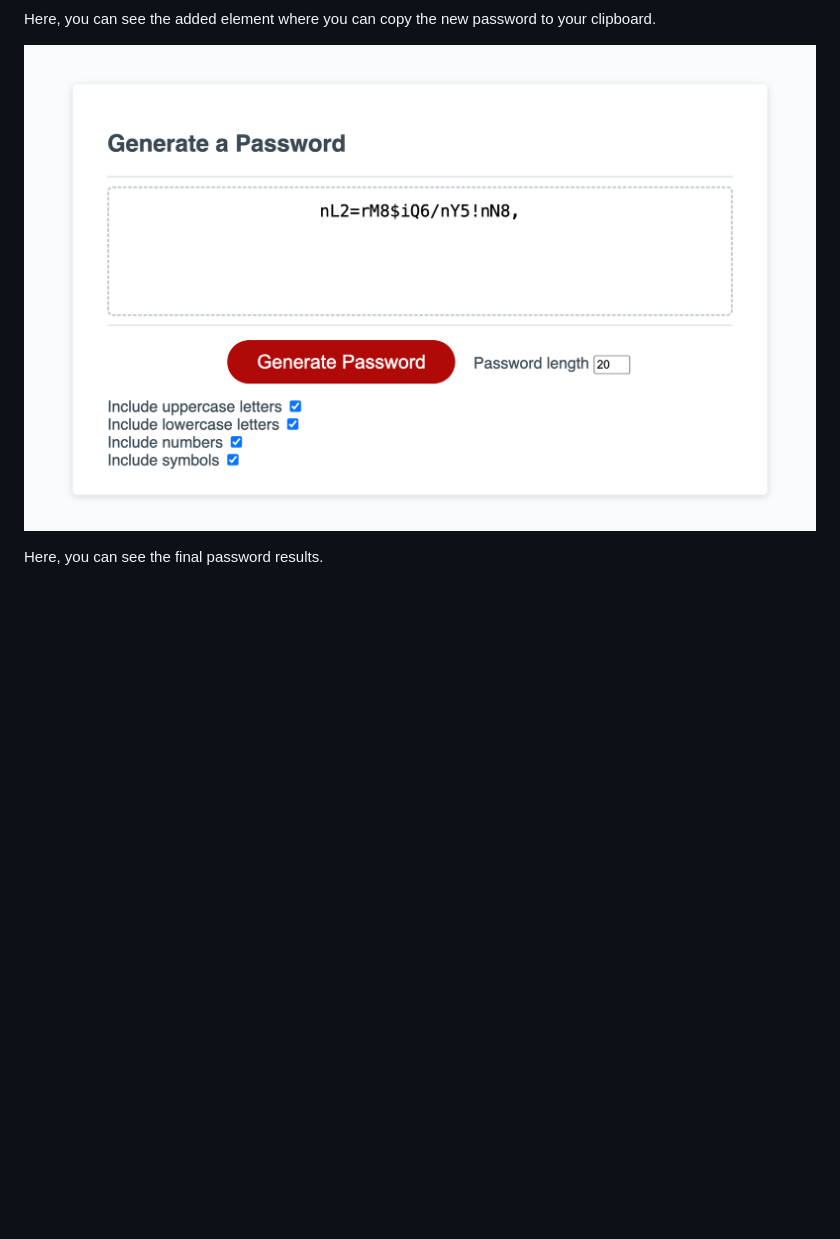
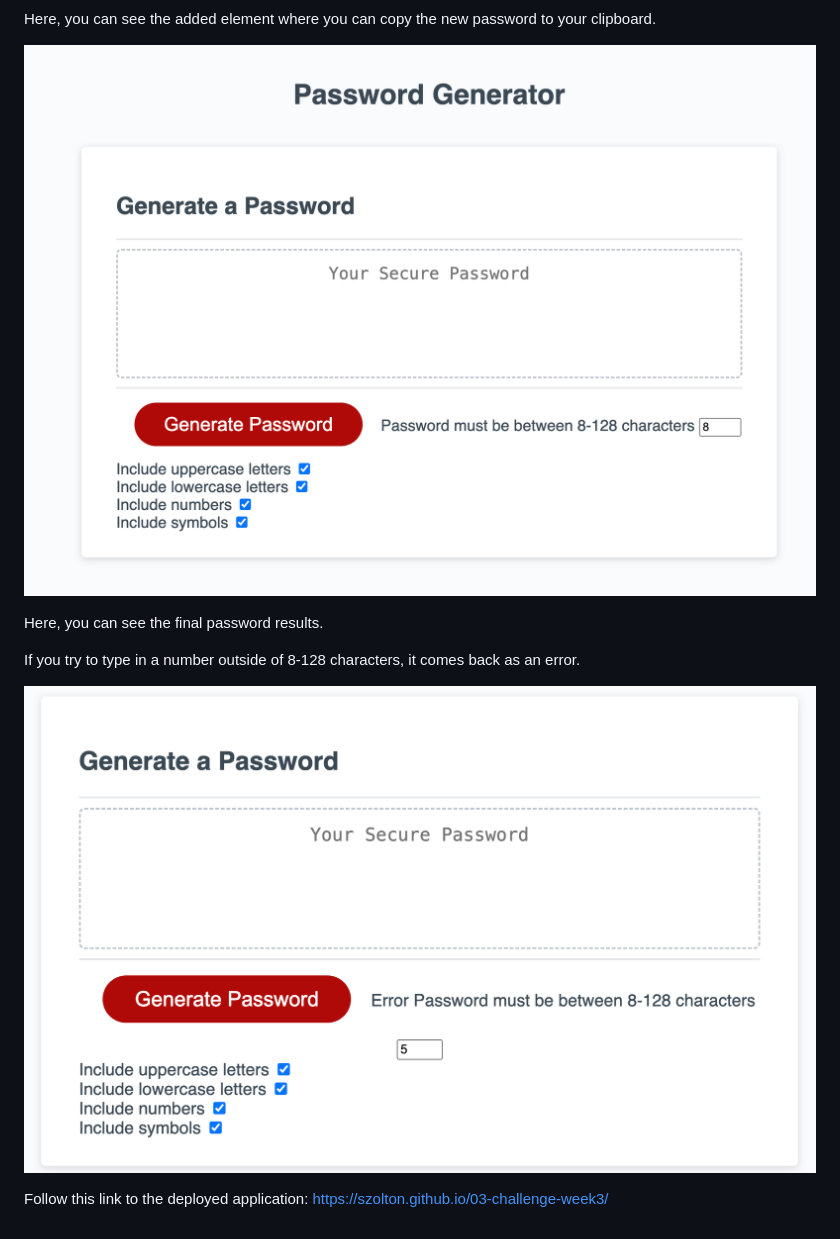
Before and after one commit to szolton/03-challenge-week3, a Markdown page: README.md, the part around the change. GitHub-like rendering; pictures changed too: Develop/images/error-message.png (added), Develop/images/password-b.png (added); blank space fills up the shorter version.

```diff
--- a/README.md
+++ b/README.md
@@ -14,6 +14,12 @@ You can see in this screenshot the checked boxes that the elements you want to i
 
 Here, you can see the added element where you can copy the new password to your clipboard.
 
-![password](./Develop/images/password%20a.png)
+![password](./Develop/images/password-b.png)
 
 Here, you can see the final password results.
+
+If you try to type in a number outside of 8-128 characters, it comes back as an error.
+
+![error](./Develop/images/error-message.png)
+
+Follow this link to the deployed application: https://szolton.github.io/03-challenge-week3/
```
Also changed, not shown: 1 other file.
